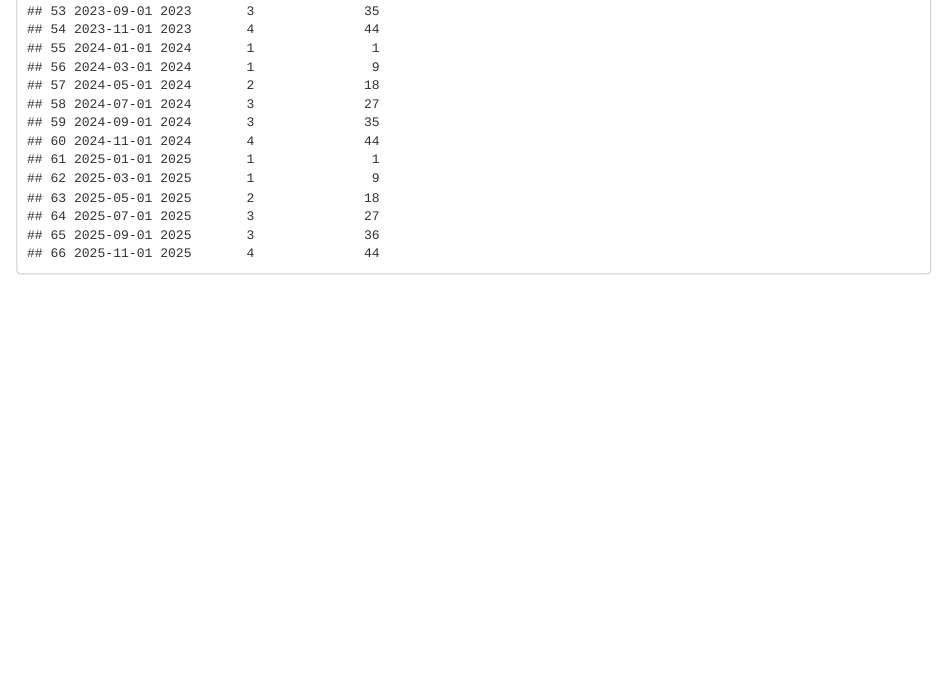
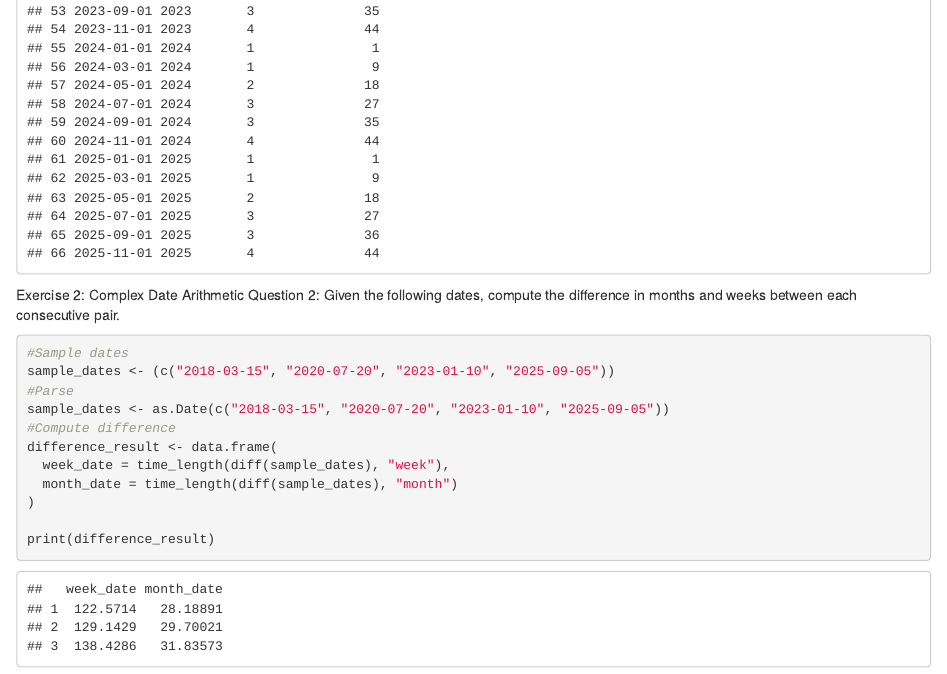
Before and after one commit to lukegovan/HW-2-25-Lub-pur, an R Markdown document (DATA613HW_2-25-2025_lubridate_and_purrr.Rmd): the page in a window 1100 px wide, from 1410 px down. Rendered offline with R 4.5, knitr and Pandoc, with nearby package versions.

Commit message:
Added question 2 where we compute the difference in months and weeks

````diff
--- a/DATA613HW_2-25-2025_lubridate_and_purrr.Rmd
+++ b/DATA613HW_2-25-2025_lubridate_and_purrr.Rmd
@@ -28,3 +28,19 @@ date_yqI <- data.frame(
 )
 print(date_yqI)
 ```
+
+Exercise 2: Complex Date Arithmetic
+Question 2: Given the following dates, compute the difference in months and weeks between each consecutive pair.
+```{r}
+#Sample dates
+sample_dates <- (c("2018-03-15", "2020-07-20", "2023-01-10", "2025-09-05"))
+#Parse
+sample_dates <- as.Date(c("2018-03-15", "2020-07-20", "2023-01-10", "2025-09-05"))
+#Compute difference
+difference_result <- data.frame(
+  week_date = time_length(diff(sample_dates), "week"),
+  month_date = time_length(diff(sample_dates), "month")
+)
+
+print(difference_result)
+```
````
